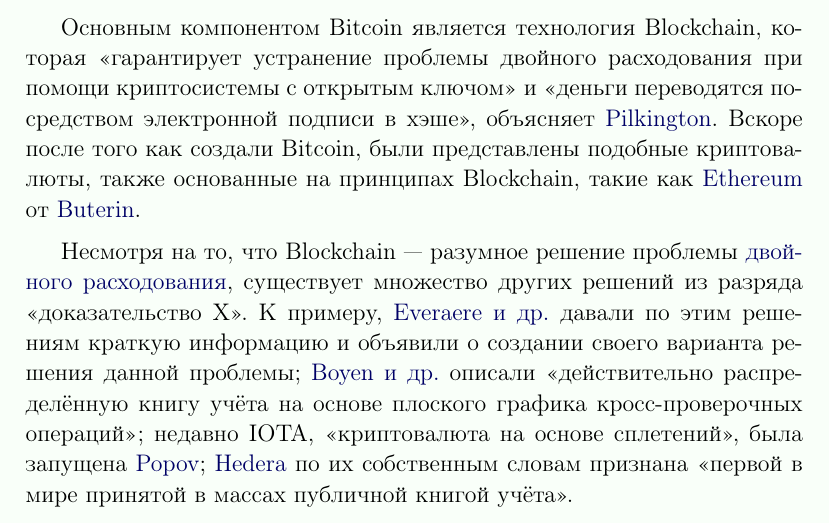
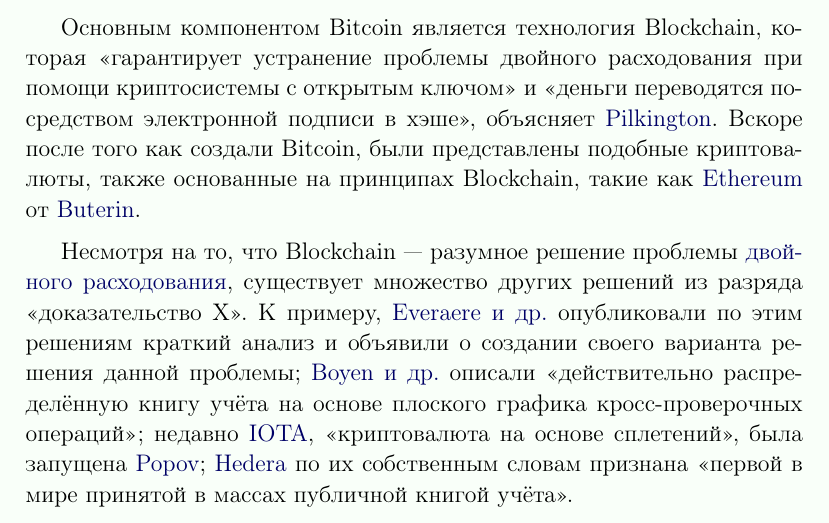
Before and after one commit to zold-io/papers, a LaTeX document (tex/green-paper-ru.tex): part of page 2 of 5, cut so that both start at the same text. Compiled offline with pdfLaTeX.

Commit message:
#39 link

```diff
--- a/tex/green-paper-ru.tex
+++ b/tex/green-paper-ru.tex
@@ -79,10 +79,10 @@
 Несмотря на то, что Blockchain --- разумное решение проблемы
 \href{https://ru.wikipedia.org/wiki/%D0%94%D0%B2%D0%BE%D0%B9%D0%BD%D0%BE%D0%B5_%D1%80%D0%B0%D1%81%D1%85%D0%BE%D0%B4%D0%BE%D0%B2%D0%B0%D0%BD%D0%B8%D0%B5}{двойного расходования},
 существует множество других решений из разряда «доказательство Х».
-К примеру, \citea{everaere2010} давали по этим решениям краткую информацию и объявили
+К примеру, \citea{everaere2010} опубликовали по этим решениям краткий анализ и объявили
 о создании своего варианта решения данной проблемы; \citea{boyen2016} описали
 «действительно распределённую книгу учёта на основе плоского графика
-кросс-проверочных операций»; недавно IOTA, «криптовалюта на основе сплетений», была
+кросс-проверочных операций»; недавно \href{https://www.iota.org/}{IOTA}, «криптовалюта на основе сплетений», была
 запущена \citea{popov2017}; \citea{hashgraph} по их собственным словам
 признана «первой в мире принятой в массах публичной
 книгой учёта».
```
